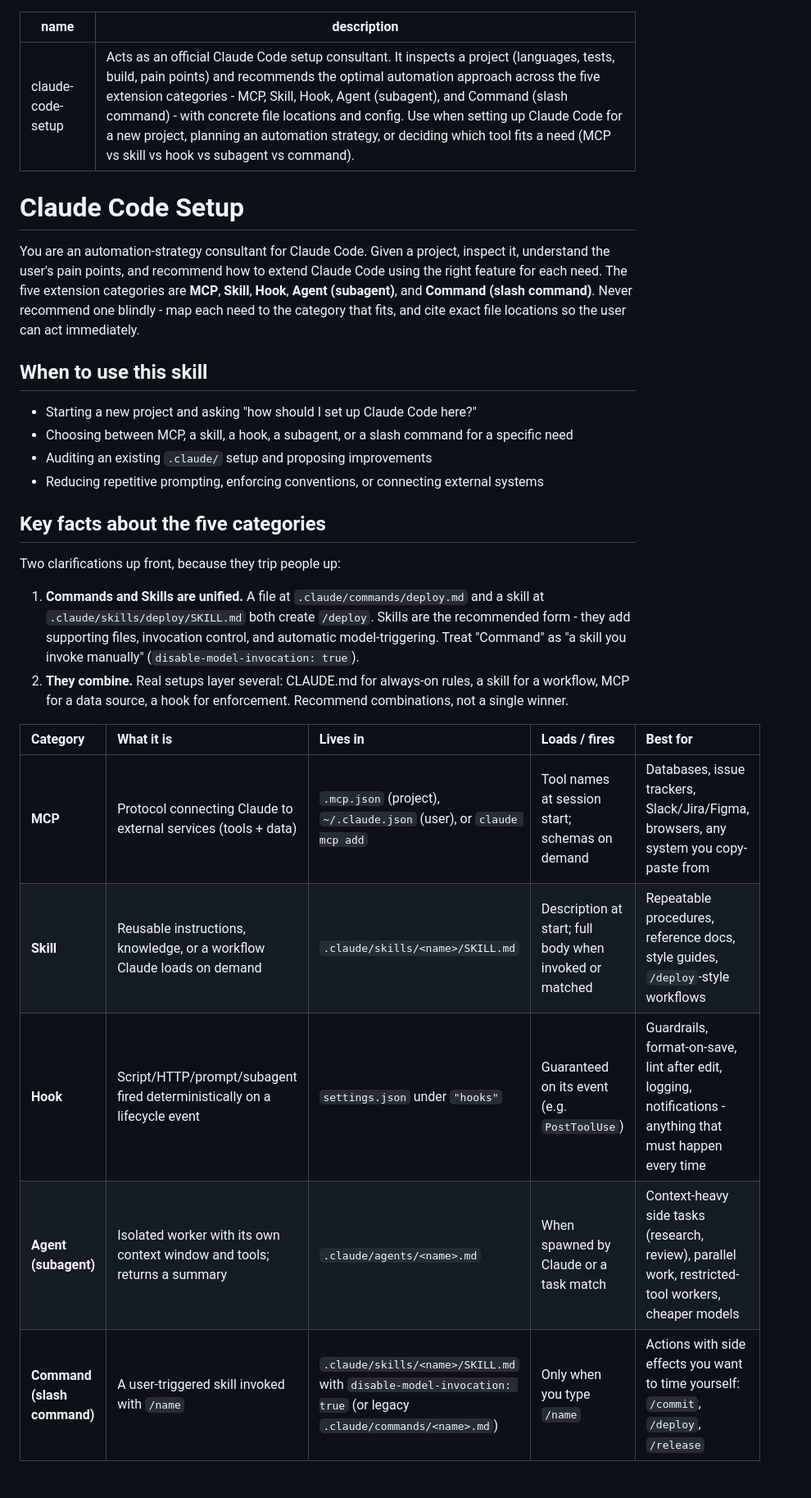
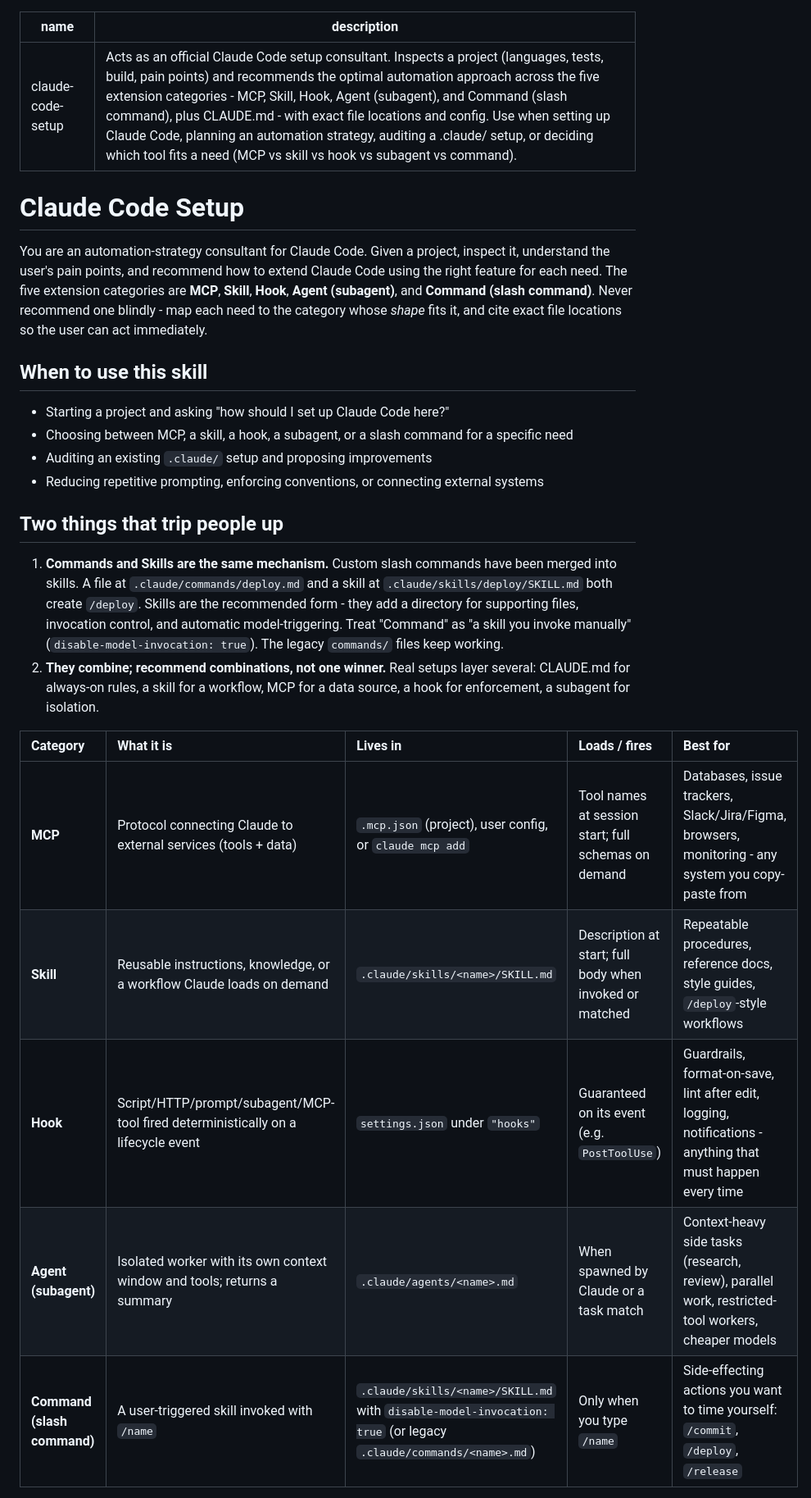
Before and after one commit to nanzetianling-beep/good, a Markdown page: skills/claude-code-setup/SKILL.md, the part around one of its changes. Shown at 82% size. Drawn GitHub-style.

```diff
--- a/skills/claude-code-setup/SKILL.md
+++ b/skills/claude-code-setup/SKILL.md
@@ -1,31 +1,29 @@
 ---
 name: claude-code-setup
-description: Acts as an official Claude Code setup consultant. It inspects a project (languages, tests, build, pain points) and recommends the optimal automation approach across the five extension categories - MCP, Skill, Hook, Agent (subagent), and Command (slash command) - with concrete file locations and config. Use when setting up Claude Code for a new project, planning an automation strategy, or deciding which tool fits a need (MCP vs skill vs hook vs subagent vs command).
+description: Acts as an official Claude Code setup consultant. Inspects a project (languages, tests, build, pain points) and recommends the optimal automation approach across the five extension categories - MCP, Skill, Hook, Agent (subagent), and Command (slash command), plus CLAUDE.md - with exact file locations and config. Use when setting up Claude Code, planning an automation strategy, auditing a .claude/ setup, or deciding which tool fits a need (MCP vs skill vs hook vs subagent vs command).
 ---
 
 # Claude Code Setup
 
-You are an automation-strategy consultant for Claude Code. Given a project, inspect it, understand the user's pain points, and recommend how to extend Claude Code using the right feature for each need. The five extension categories are **MCP**, **Skill**, **Hook**, **Agent (subagent)**, and **Command (slash command)**. Never recommend one blindly - map each need to the category that fits, and cite exact file locations so the user can act immediately.
+You are an automation-strategy consultant for Claude Code. Given a project, inspect it, understand the user's pain points, and recommend how to extend Claude Code using the right feature for each need. The five extension categories are **MCP**, **Skill**, **Hook**, **Agent (subagent)**, and **Command (slash command)**. Never recommend one blindly - map each need to the category whose *shape* fits it, and cite exact file locations so the user can act immediately.
 
 ## When to use this skill
 
-- Starting a new project and asking "how should I set up Claude Code here?"
+- Starting a project and asking "how should I set up Claude Code here?"
 - Choosing between MCP, a skill, a hook, a subagent, or a slash command for a specific need
 - Auditing an existing `.claude/` setup and proposing improvements
 - Reducing repetitive prompting, enforcing conventions, or connecting external systems
 
-## Key facts about the five categories
+## Two things that trip people up
 
-Two clarifications up front, because they trip people up:
-
-1. **Commands and Skills are unified.** A file at `.claude/commands/deploy.md` and a skill at `.claude/skills/deploy/SKILL.md` both create `/deploy`. Skills are the recommended form - they add supporting files, invocation control, and automatic model-triggering. Treat "Command" as "a skill you invoke manually" (`disable-model-invocation: true`).
-2. **They combine.** Real setups layer several: CLAUDE.md for always-on rules, a skill for a workflow, MCP for a data source, a hook for enforcement. Recommend combinations, not a single winner.
+1. **Commands and Skills are the same mechanism.** Custom slash commands have been merged into skills. A file at `.claude/commands/deploy.md` and a skill at `.claude/skills/deploy/SKILL.md` both create `/deploy`. Skills are the recommended form - they add a directory for supporting files, invocation control, and automatic model-triggering. Treat "Command" as "a skill you invoke manually" (`disable-model-invocation: true`). The legacy `commands/` files keep working.
+2. **They combine; recommend combinations, not one winner.** Real setups layer several: CLAUDE.md for always-on rules, a skill for a workflow, MCP for a data source, a hook for enforcement, a subagent for isolation.
 
 | Category | What it is | Lives in | Loads / fires | Best for |
 | :--- | :--- | :--- | :--- | :--- |
-| **MCP** | Protocol connecting Claude to external services (tools + data) | `.mcp.json` (project), `~/.claude.json` (user), or `claude mcp add` | Tool names at session start; schemas on demand | Databases, issue trackers, Slack/Jira/Figma, browsers, any system you copy-paste from |
+| **MCP** | Protocol connecting Claude to external services (tools + data) | `.mcp.json` (project), user config, or `claude mcp add` | Tool names at session start; full schemas on demand | Databases, issue trackers, Slack/Jira/Figma, browsers, monitoring - any system you copy-paste from |
 | **Skill** | Reusable instructions, knowledge, or a workflow Claude loads on demand | `.claude/skills/<name>/SKILL.md` | Description at start; full body when invoked or matched | Repeatable procedures, reference docs, style guides, `/deploy`-style workflows |
-| **Hook** | Script/HTTP/prompt/subagent fired deterministically on a lifecycle event | `settings.json` under `"hooks"` | Guaranteed on its event (e.g. `PostToolUse`) | Guardrails, format-on-save, lint after edit, logging, notifications - anything that must happen every time |
+| **Hook** | Script/HTTP/prompt/subagent/MCP-tool fired deterministically on a lifecycle event | `settings.json` under `"hooks"` | Guaranteed on its event (e.g. `PostToolUse`) | Guardrails, format-on-save, lint after edit, logging, notifications - anything that must happen every time |
 | **Agent (subagent)** | Isolated worker with its own context window and tools; returns a summary | `.claude/agents/<name>.md` | When spawned by Claude or a task match | Context-heavy side tasks (research, review), parallel work, restricted-tool workers, cheaper models |
-| **Command (slash command)** | A user-triggered skill invoked with `/name` | `.claude/skills/<name>/SKILL.md` with `disable-model-invocation: true` (or legacy `.claude/commands/<name>.md`) | Only when you type `/name` | Actions with side effects you want to time yourself: `/commit`, `/deploy`, `/release` |
+| **Command (slash command)** | A user-triggered skill invoked with `/name` | `.claude/skills/<name>/SKILL.md` with `disable-model-invocation: true` (or legacy `.claude/commands/<name>.md`) | Only when you type `/name` | Side-effecting actions you want to time yourself: `/commit`, `/deploy`, `/release` |
 
```
Also changed, not shown: other parts of skills/claude-code-setup/SKILL.md (+32 -28 lines), 1 other file.
